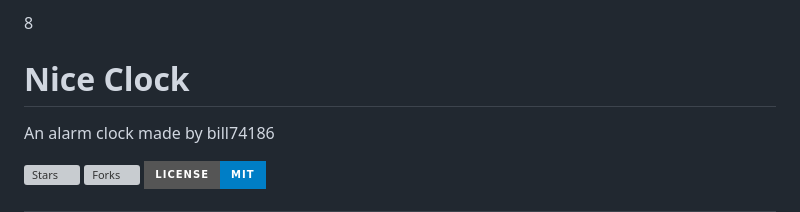
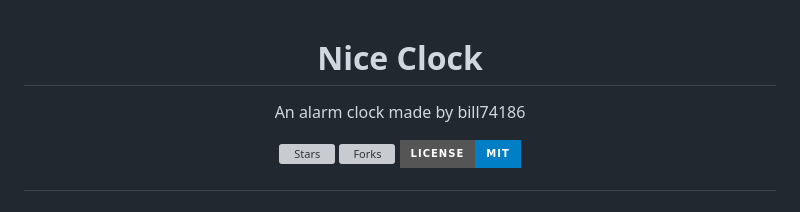
Before and after one commit to bill74186/Nice-Clock, a Markdown page: README.md, the part around the change. Drawn GitHub-style; badges without logos; grey boxes are pictures that could not be loaded.

```diff
--- a/README.md
+++ b/README.md
@@ -1,4 +1,4 @@
-8<div align="center">
+<div align="center">
 
 # Nice Clock
 An alarm clock made by bill74186
```
